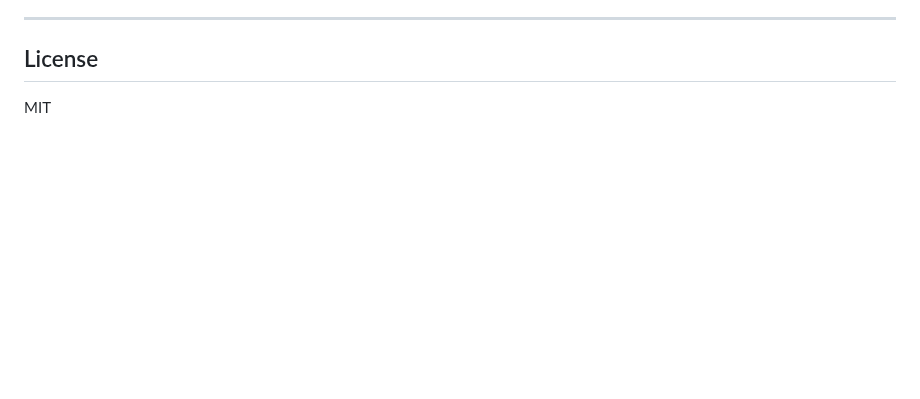
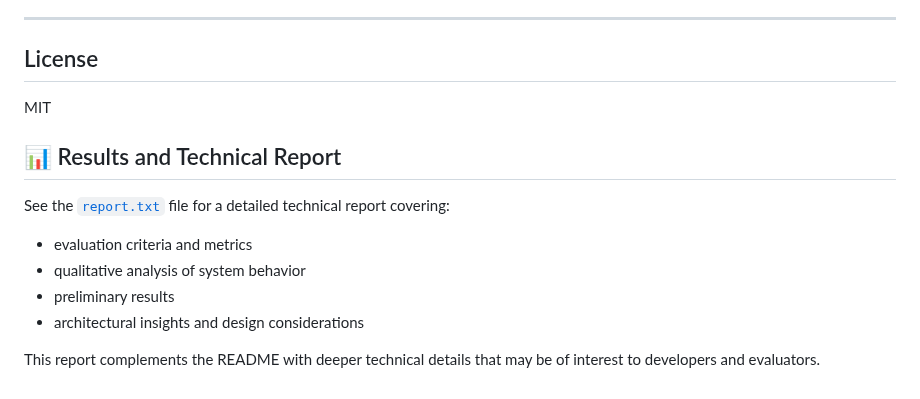
Before and after one commit to armanfm/Terra-Dourada-Fractal-GPT, a Markdown page: README.md, the part around the change. GitHub-like rendering; blank space fills up the shorter version.

```diff
--- a/README.md
+++ b/README.md
@@ -129,3 +129,15 @@ Thresholds, heuristics, and APIs may evolve, but the core principles of determin
 ## License
 
 MIT
+
+
+
+## 📊 Results and Technical Report
+
+See the [`report.txt`](./report.txt) file for a detailed technical report covering:
+- evaluation criteria and metrics
+- qualitative analysis of system behavior
+- preliminary results
+- architectural insights and design considerations
+
+This report complements the README with deeper technical details that may be of interest to developers and evaluators.
```
